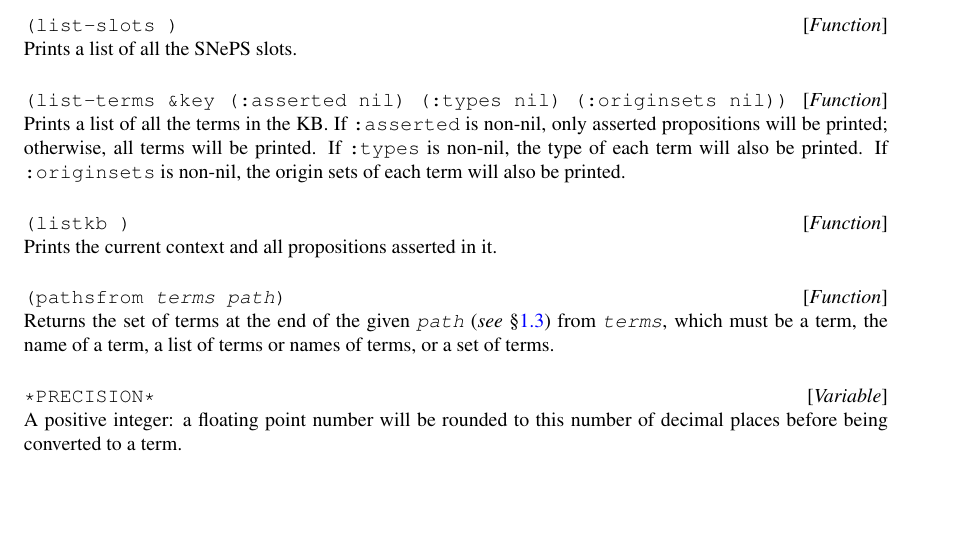
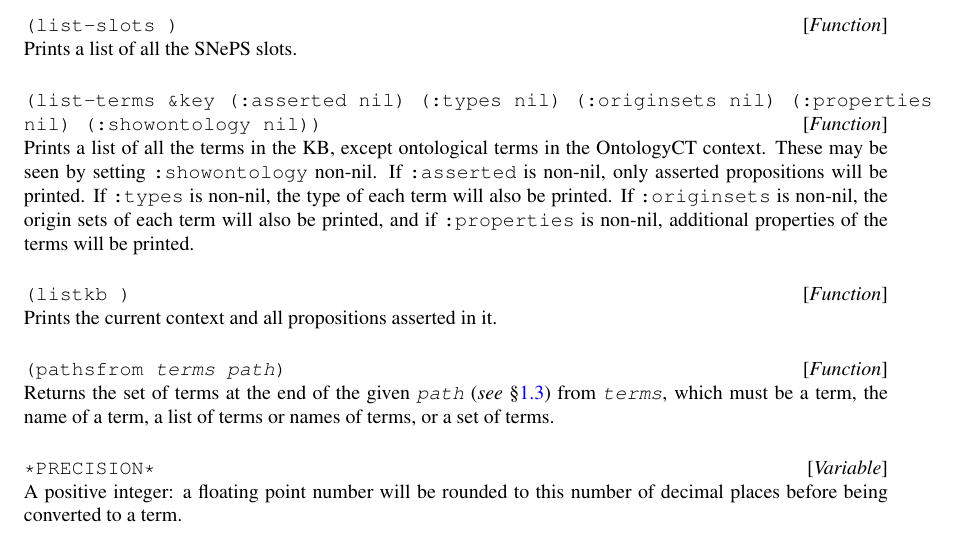
Before and after one commit to SNePS/CSNePS, a LaTeX book (doc/manual.tex): part of page 18 of 33, cut so that both start at the same text, the shorter picture padded with empty space. Compiled offline with pdfLaTeX.

Commit message:
Manual updates to reflect changes to list-terms.

```diff
--- a/doc/manual.tex
+++ b/doc/manual.tex
@@ -614,11 +614,10 @@
 \docfun{list-slots}{}
 Prints a list of all the SNePS slots.
 
-\docfun{list-terms}{\&key (:asserted nil) (:types nil) (:originsets nil)}
-Prints a list of all the terms in the KB.  If \texttt{:asserted} is non-nil,
-only asserted propositions will be printed; otherwise, all terms will
-be printed.  If \texttt{:types} is non-nil, the type of
-each term will also be printed. If \texttt{:originsets} is non-nil, the origin sets of each term will also be printed.
+\docfun{list-terms}{\&key (:asserted nil) (:types nil) (:originsets nil) (:properties nil) (:showontology nil)}
+Prints a list of all the terms in the KB, except ontological terms in the OntologyCT context. These may be seen by setting \texttt{:showontology} non-nil.  If \texttt{:asserted} is non-nil,
+only asserted propositions will be printed.  If \texttt{:types} is non-nil, the type of
+each term will also be printed. If \texttt{:originsets} is non-nil, the origin sets of each term will also be printed, and if \texttt{:properties} is non-nil, additional properties of the terms will be printed.
 
 \docfun{listkb}{}
 Prints the current context and all propositions asserted in it.
```
Also changed, not shown: doc/manual.pdf.
